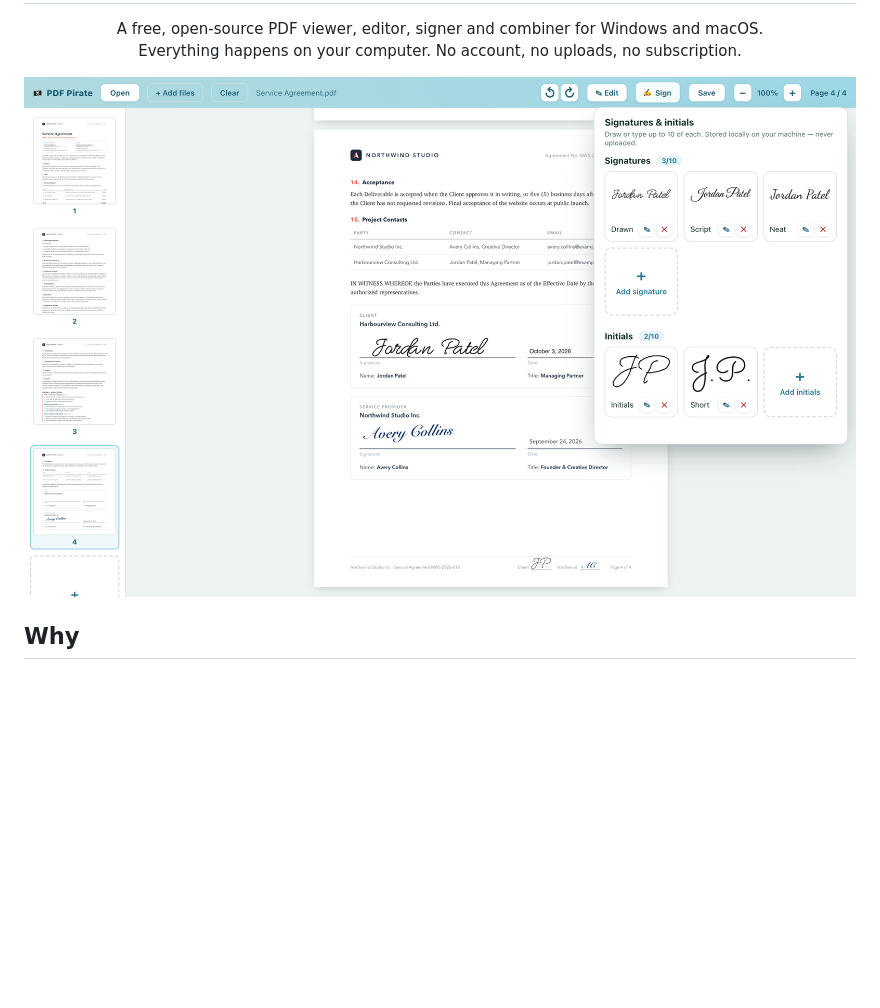
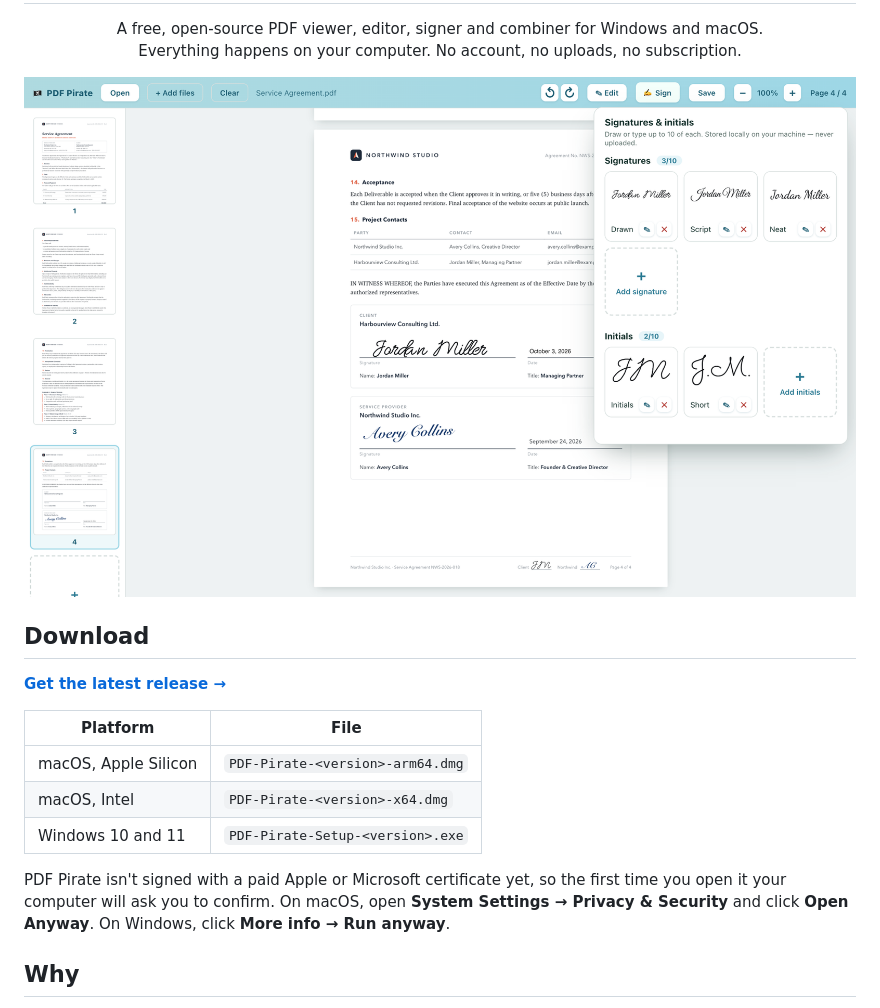
Before and after one commit to matthewzeitler/PDF-Pirate, a Markdown page: README.md, the part around the change. Drawn GitHub-style; pictures changed too: docs/screenshots/sign.png; blank space fills up the shorter version.

Commit message:
Add download section and refresh screenshots

```diff
--- a/README.md
+++ b/README.md
@@ -12,6 +12,18 @@
 <p align="center">
   <img src="docs/screenshots/sign.png" alt="Signing a service agreement in PDF Pirate" width="900" />
 </p>
+
+## Download
+
+**[Get the latest release →](https://github.com/pdfpirate/PDF-Pirate/releases/latest)**
+
+| Platform | File |
+| --- | --- |
+| macOS, Apple Silicon | `PDF-Pirate-<version>-arm64.dmg` |
+| macOS, Intel | `PDF-Pirate-<version>-x64.dmg` |
+| Windows 10 and 11 | `PDF-Pirate-Setup-<version>.exe` |
+
+PDF Pirate isn't signed with a paid Apple or Microsoft certificate yet, so the first time you open it your computer will ask you to confirm. On macOS, open **System Settings → Privacy & Security** and click **Open Anyway**. On Windows, click **More info → Run anyway**.
 
 ## Why
 
```
Also changed, not shown: docs/screenshots/combine.png, docs/screenshots/fill.png, docs/screenshots/home.png.
